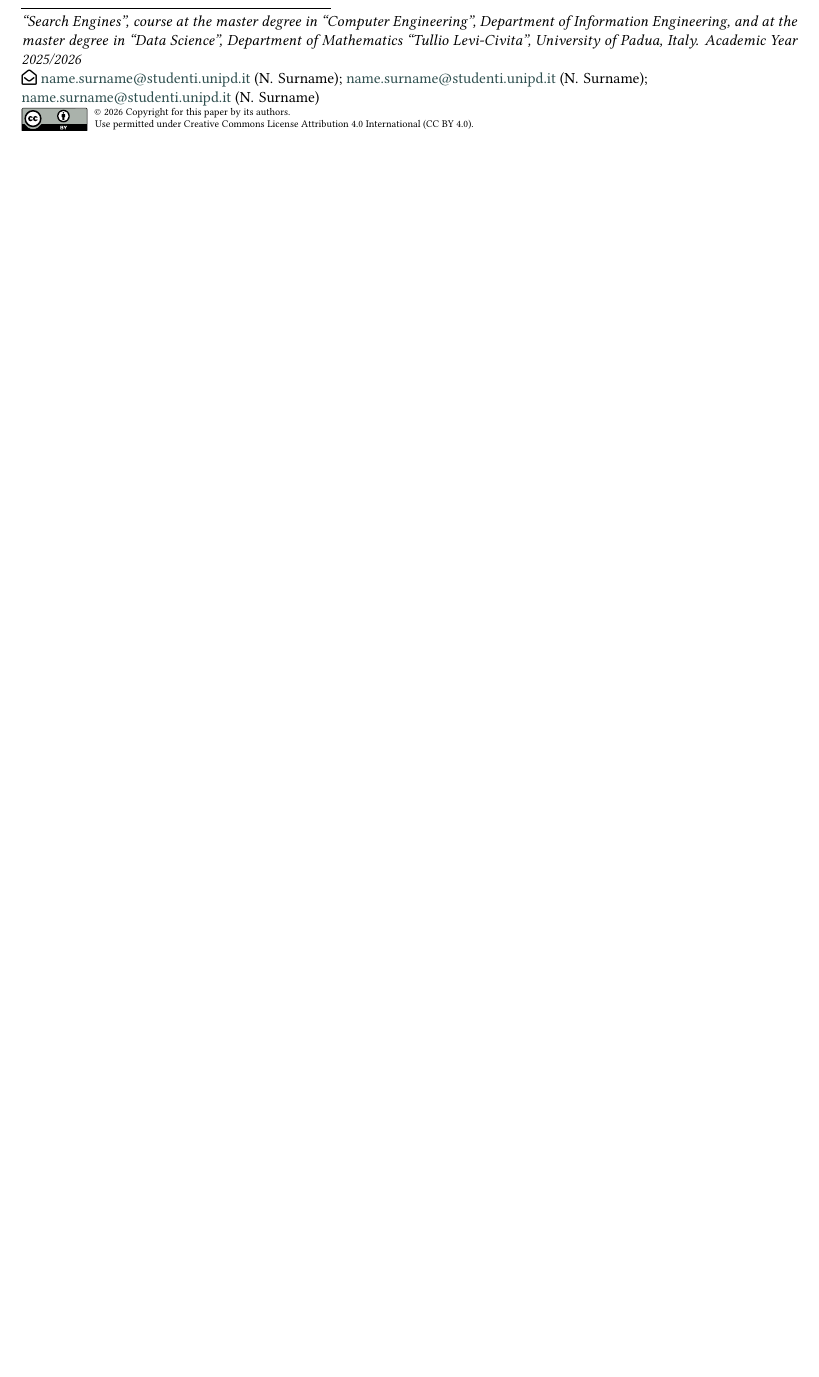
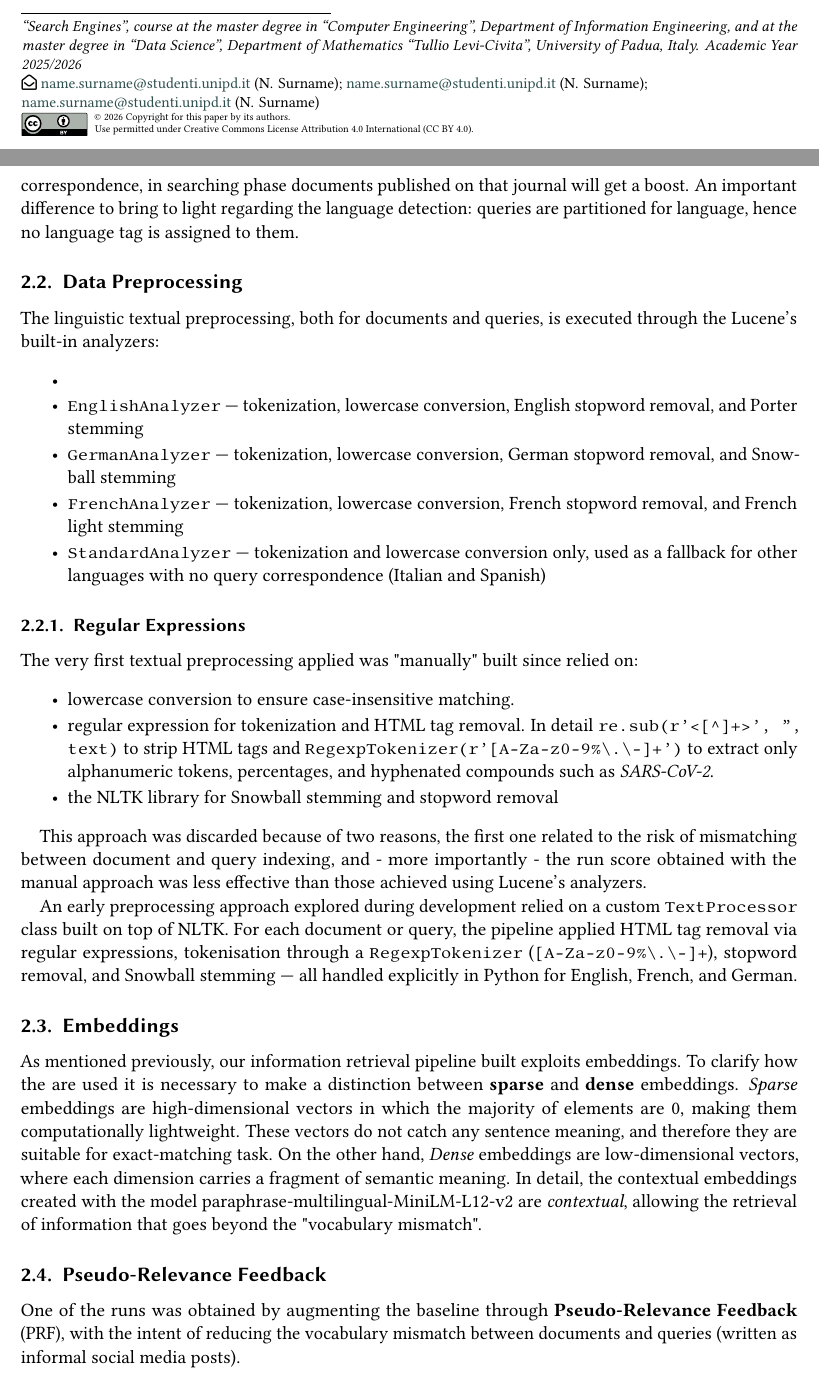
Before and after one commit to galianocarlo/clef-2026-retrieval-pipeline, a LaTeX problem sheet (homework-1/homework-1.tex, which reads homework-1/section/methodology.tex): part of page 1 of 4 before the commit and two parts of pages 1 and 2 of 5 after it, the two joined at a grey line, cut so that both start at the same text, the shorter picture padded with empty space. Compiled offline with pdfLaTeX; a LaTeX package or settings file that is missing is left out.

Commit message:
methodology: parsing, regular expression embedding and PRF

```diff
--- a/homework-1/section/methodology.tex
+++ b/homework-1/section/methodology.tex
@@ -4,0 +24,49 @@ Describe the methodology you have adopted, the architecture of your system, your
+mentions, URLs, and hashtag symbols are removed while alphanumeric content and essential punctuation are kept. Moreover, the \texttt{extract\_entities()} method scans each quary looking for the presence of scientific journal names from \texttt{journals.txt}; if the match has a positive correspondence, in searching phase documents published on that journal will get a boost.
+An important difference to bring to light regarding the language detection: queries are partitioned for language, hence no language tag is assigned to them.
+
+
+\subsection{Data Preprocessing}
+The linguistic textual preprocessing, both for documents and queries, is executed through the Lucene's built-in analyzers:
+\begin{itemize}
+    \item \item \texttt{EnglishAnalyzer} — tokenization, lowercase conversion, English stopword removal, and Porter stemming
+    \item \texttt{GermanAnalyzer} — tokenization, lowercase conversion,
+German stopword removal, and Snowball stemming
+    \item \texttt{FrenchAnalyzer} — tokenization, lowercase conversion,
+French stopword removal, and French light stemming
+    \item \texttt{StandardAnalyzer} — tokenization and lowercase
+    conversion only, used as a fallback for other languages with no query correspondence (Italian and Spanish)
+\end{itemize}
+
+\subsubsection{Regular Expressions}
+The very first textual preprocessing applied was "manually" built since relied on:
+\begin{itemize}
+    \item lowercase conversion to ensure case-insensitive matching.
+    \item regular expression for tokenization and HTML tag removal. In detail \texttt{re.sub(r'<[{\textasciicircum}]+>', '', text)}
+    to strip HTML tags and \texttt{RegexpTokenizer(r'[A-Za-z0-9\%\textbackslash.\textbackslash-]+')}
+    to extract only alphanumeric tokens, percentages, and hyphenated
+    compounds such as \textit{SARS-CoV-2}.
+    \item the NLTK library for Snowball stemming and stopword removal
+\end{itemize}
+
+This approach was discarded because of two reasons, the first one related to the risk of mismatching between document and query indexing, and - more importantly - the run score obtained with the manual approach was less effective than those achieved using Lucene's analyzers.
+
+An early preprocessing approach explored during development relied on
+a custom \texttt{TextProcessor} class built on top of NLTK. For each
+document or query, the pipeline applied HTML tag removal via regular
+expressions, tokenisation through a \texttt{RegexpTokenizer}
+(\texttt{[A-Za-z0-9\%\textbackslash.\textbackslash-]+}), stopword
+removal, and Snowball stemming — all handled explicitly in Python for
+English, French, and German.
+
+
+
+
+\subsection{Embeddings}
+As mentioned previously, our information retrieval pipeline built exploits embeddings. To clarify how the are used it is necessary to make a  distinction between \textbf{sparse} and \textbf{dense} embeddings.
+\textit{Sparse} embeddings are high-dimensional vectors in which the majority of elements are 0, making them computationally lightweight. These vectors do not catch any sentence meaning, and therefore they are suitable for exact-matching task. On the other hand, \textit{Dense} embeddings are low-dimensional vectors, where each dimension carries a fragment of semantic meaning. In detail, the contextual embeddings created with the model
+paraphrase-multilingual-MiniLM-L12-v2 are \textit{contextual}, allowing the retrieval of information that goes beyond the "vocabulary mismatch".
+
+
+
+\subsection{Pseudo-Relevance Feedback}
+One of the runs was obtained by augmenting the baseline through \textbf{Pseudo-Relevance Feedback} (PRF), with the intent of reducing the vocabulary mismatch between documents and queries (written as informal social media posts).
```
Also changed, not shown: homework-1/section/methodology.tex (25 more changed lines).
